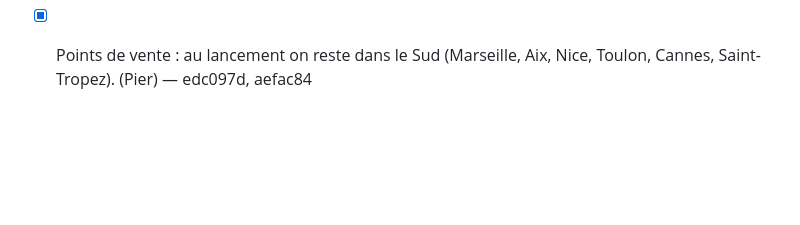
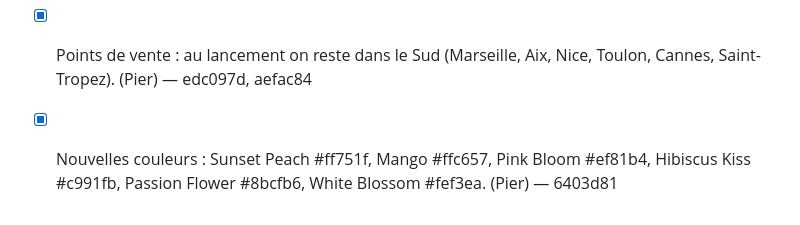
Before and after one commit to PvParisi/UE5, a Markdown page: docs/retours.md, the part around the change. Drawn GitHub-style; blank space fills up the shorter version.

Commit message:
Retours: nuovi colori spuntati
Co-Authored-By: Claude Opus 5.5 <noreply@anthropic.com>

```diff
--- a/docs/retours.md
+++ b/docs/retours.md
@@ -43,3 +43,4 @@
 - [x] Retirer « Il reste majoritaire : au moins 50 %, c'est la règle. ». (Pier) — d879af9
 - [x] Masquer l'encadré « Édition limitée », pas le temps de la faire pour l'instant. (Pier) — 457f15f
 - [x] Points de vente : au lancement on reste dans le Sud (Marseille, Aix, Nice, Toulon, Cannes, Saint-Tropez). (Pier) — edc097d, aefac84
+- [x] Nouvelles couleurs : Sunset Peach #ff751f, Mango #ffc657, Pink Bloom #ef81b4, Hibiscus Kiss #c991fb, Passion Flower #8bcfb6, White Blossom #fef3ea. (Pier) — 6403d81
```
